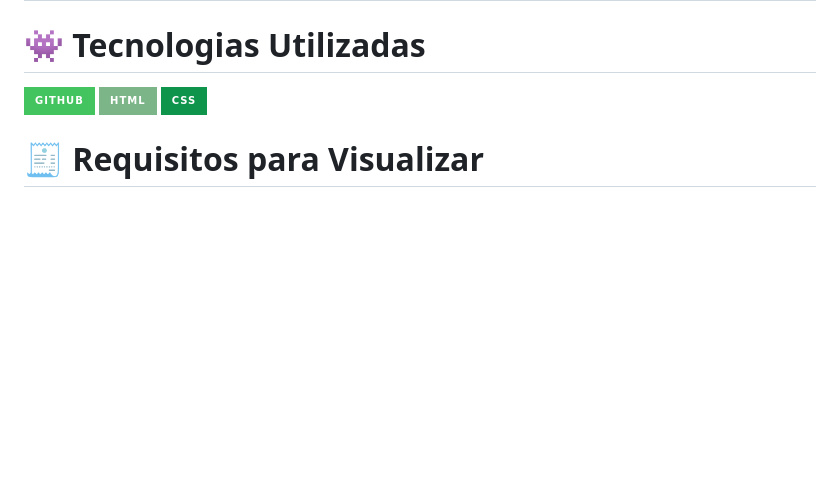
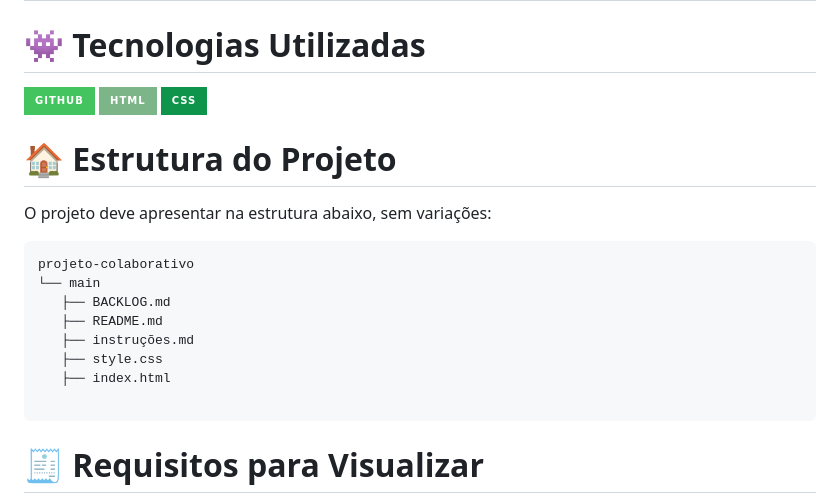
Before and after one commit to MIDS-77/projeto-colaborativo, a Markdown page: README.md, the part around the change. Drawn GitHub-style; badges without logos; blank space fills up the shorter version.

Commit message:
MIDS77 Docs: Criação da estrutura do projeto

````diff
--- a/README.md
+++ b/README.md
@@ -29,6 +29,23 @@
   <img loading="lazy" src="https://img.shields.io/badge/%20CSS-0f954b?style=for-the-badge&logo=" style="width: 85px;"/>
 
 </div>
+
+
+# 🏠 Estrutura do Projeto
+
+O projeto deve apresentar na estrutura abaixo, sem variações:
+
+```bash
+projeto-colaborativo
+└── main
+   ├── BACKLOG.md
+   ├── README.md
+   ├── instruções.md
+   ├── style.css
+   ├── index.html
+
+```
+
 
 # 🧾 Requisitos para Visualizar
 
````
